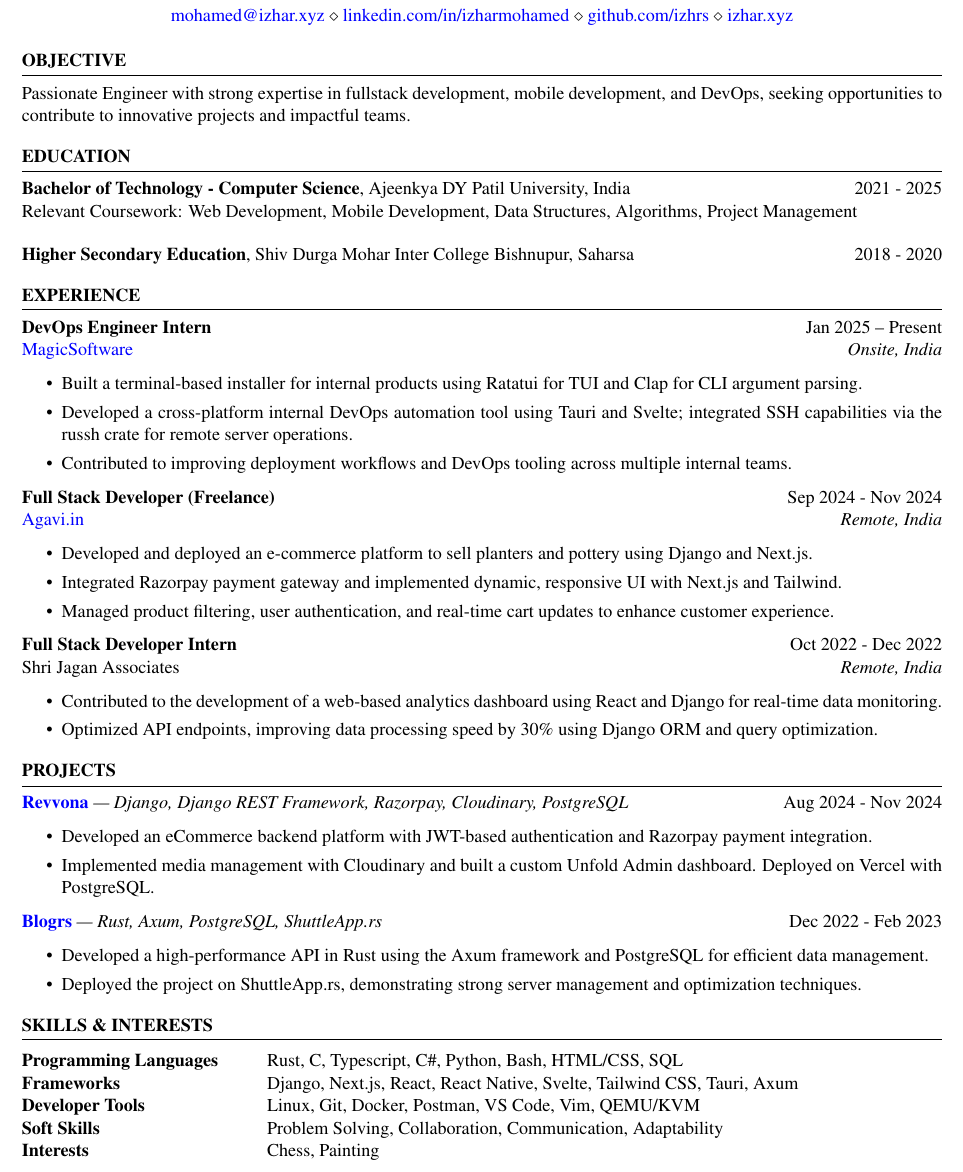
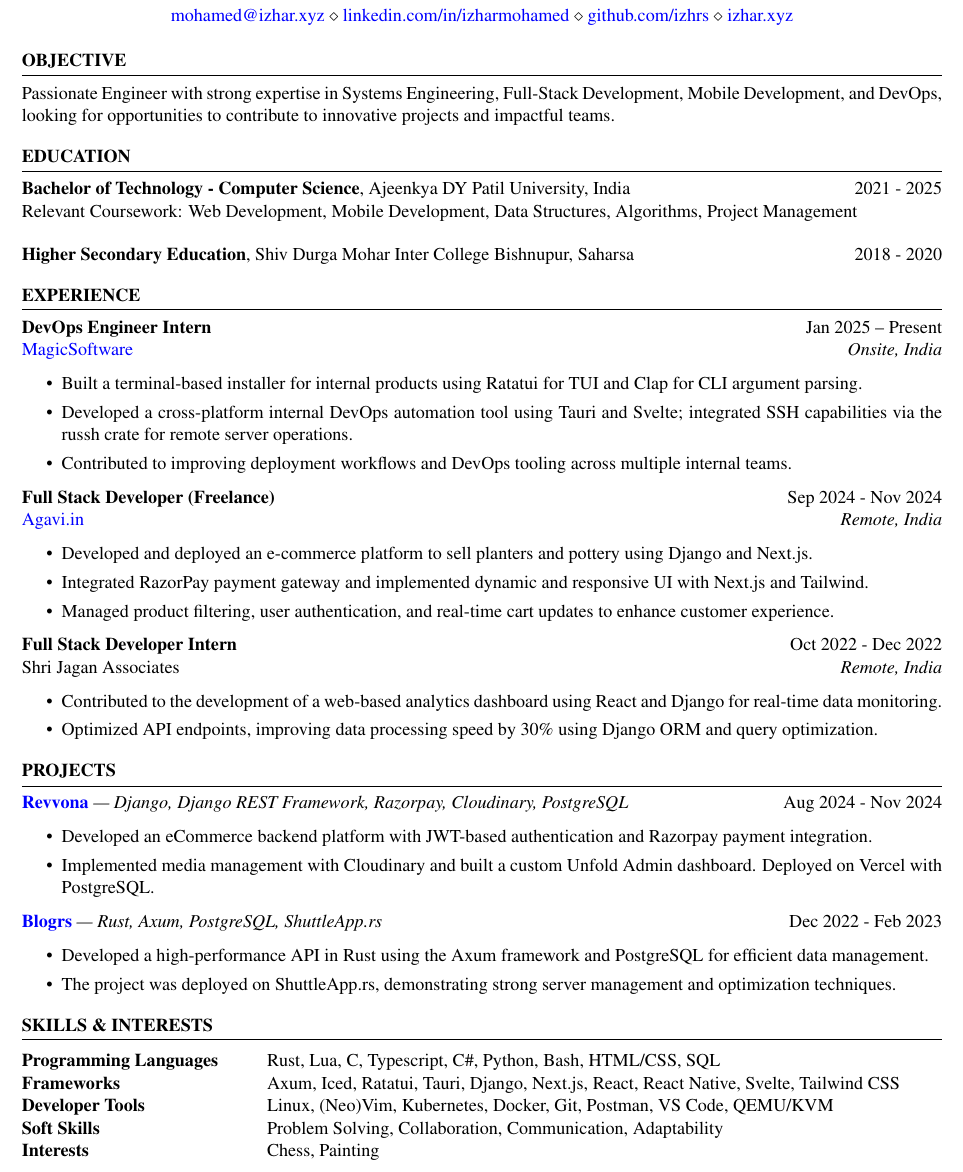
Before and after one commit to izhrs/resume, a LaTeX CV (resume.tex): part of the page, cut so that both start at the same text. The pictures show the PDF file resume-izhar.pdf that the author committed with the source.

Commit message:
feat(resume): update skills, experience, and formatting
- Changed document class to 'style' for improved formatting.
- Updated objective to include Systems Engineering and clarify
expertise.
- Corrected spelling and formatting in Agavi.in experience section.
- Clarified deployment details in Blogrs project description.
- Expanded skills: added Lua, Iced, Ratatui, Kubernetes, (Neo)Vim.
- Reordered and grouped frameworks and tools for clarity.

```diff
--- a/resume.tex
+++ b/resume.tex
@@ -14,7 +14,7 @@
 %----------------------------------------------------------------------------------------
 
 \begin{rSection}{OBJECTIVE}
-{Passionate Engineer with strong expertise in fullstack development, mobile development, and DevOps, seeking opportunities to contribute to innovative projects and impactful teams.}
+{Passionate Engineer with strong expertise in Systems Engineering, Full-Stack Development, Mobile Development, and DevOps, looking for opportunities to contribute to innovative projects and impactful teams.}
 \end{rSection}
 
 %----------------------------------------------------------------------------------------
@@ -51,7 +51,7 @@ Relevant Coursework: Web Development, Mobile Development, Data Structures, Algor
  \begin{itemize}
     \itemsep -3pt {}
      \item Developed and deployed an e-commerce platform to sell planters and pottery using Django and Next.js.
-     \item Integrated Razorpay payment gateway and implemented dynamic, responsive UI with Next.js and Tailwind.
+     \item Integrated RazorPay payment gateway and implemented dynamic and responsive UI with Next.js and Tailwind.
      \item Managed product filtering, user authentication, and real-time cart updates to enhance customer experience.
  \end{itemize}
 
@@ -82,7 +82,7 @@ Shri Jagan Associates \hfill \textit{Remote, India}
   \begin{itemize}
     \itemsep -3pt {}
     \item Developed a high-performance API in Rust using the Axum framework and PostgreSQL for efficient data management.
-    \item Deployed the project on ShuttleApp.rs, demonstrating strong server management and optimization techniques.
+    \item The project was deployed on ShuttleApp.rs, demonstrating strong server management and optimization techniques.
   \end{itemize}
 \end{rSection}
 
@@ -94,9 +94,9 @@ Shri Jagan Associates \hfill \textit{Remote, India}
 \begin{rSection}{SKILLS \& INTERESTS}
 
 \begin{tabular}{ @{} >{\bfseries}l @{\hspace{6ex}} l }
-Programming Languages & Rust, C, Typescript, C\#, Python, Bash, HTML/CSS, SQL \\
-Frameworks & Django, Next.js, React, React Native, Svelte, Tailwind CSS, Tauri, Axum \\
-Developer Tools & Linux, Git, Docker, Postman, VS Code, Vim, QEMU/KVM \\
+Programming Languages & Rust, Lua, C, Typescript, C\#, Python, Bash, HTML/CSS, SQL \\
+Frameworks & Axum, Iced, Ratatui, Tauri, Django, Next.js, React, React Native, Svelte, Tailwind CSS \\
+Developer Tools & Linux, (Neo)Vim, Kubernetes, Docker, Git, Postman, VS Code, QEMU/KVM \\
 Soft Skills & Problem Solving, Collaboration, Communication, Adaptability \\
 Interests & Chess, Painting \\
 \end{tabular}\\
```
Also changed, not shown: resume-izhar.pdf, resume.tex (2 more changed lines).
